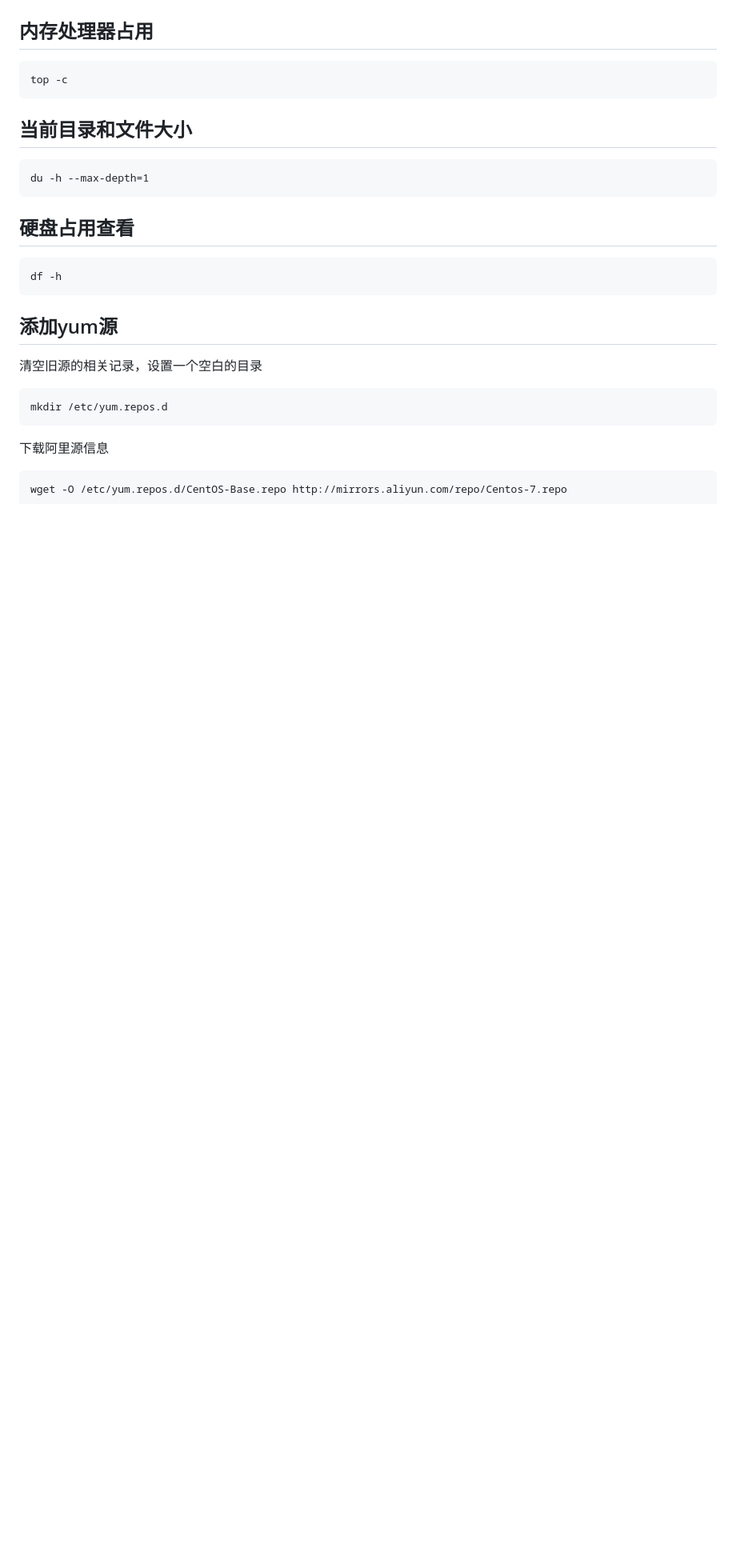
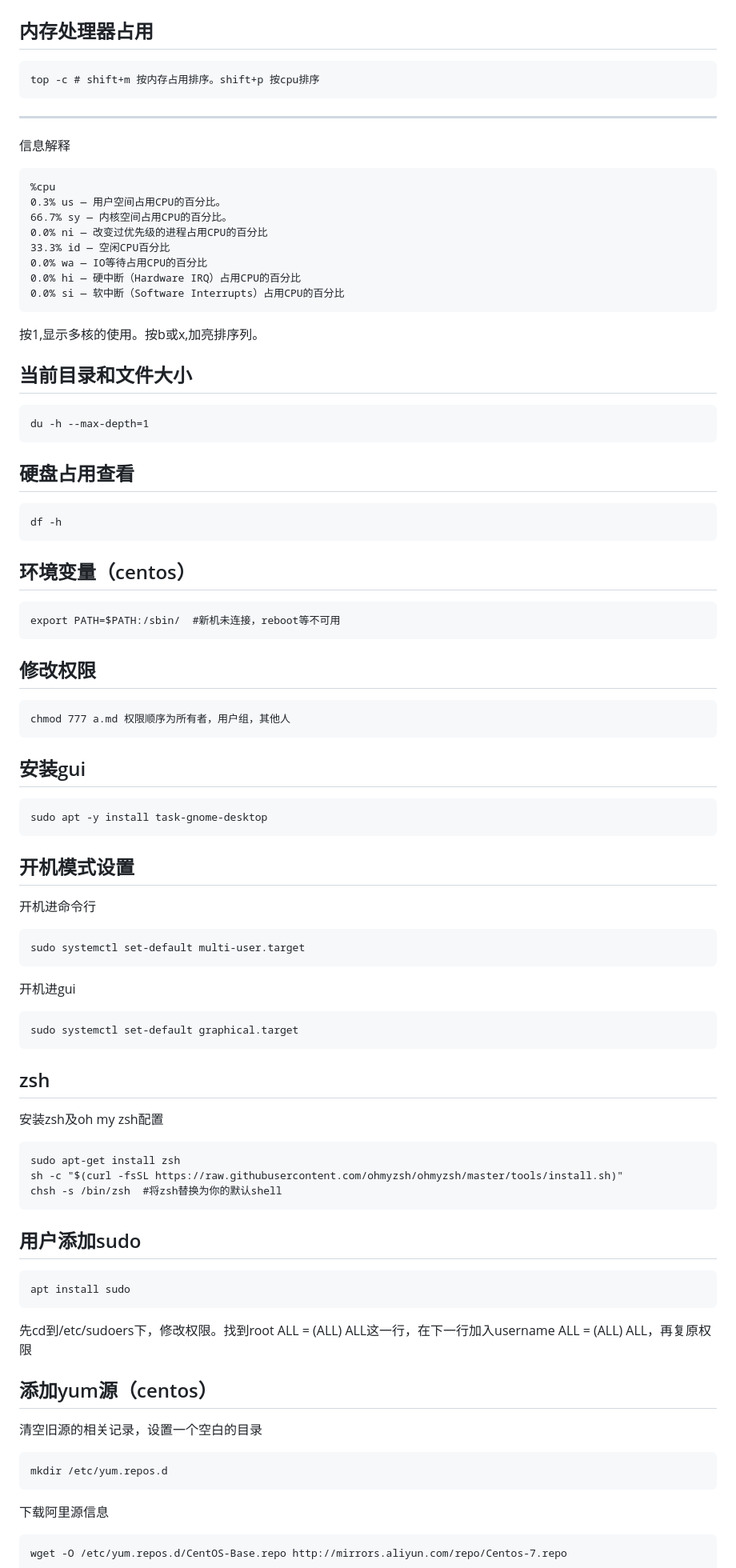
Before and after one commit to c445352742/DailyTools, a Markdown page: Linux及环境手册.md, the part around one of its changes. Shown at 80% size. Rendered like a GitHub page; blank space fills up the shorter version.

```diff
--- a/Linux及环境手册.md
+++ b/Linux及环境手册.md
@@ -28,7 +59,20 @@
 
 ## 内存处理器占用
 
-    top -c
+    top -c # shift+m 按内存占用排序。shift+p 按cpu排序
+---
+
+信息解释
+
+    %cpu
+    0.3% us — 用户空间占用CPU的百分比。
+    66.7% sy — 内核空间占用CPU的百分比。
+    0.0% ni — 改变过优先级的进程占用CPU的百分比
+    33.3% id — 空闲CPU百分比
+    0.0% wa — IO等待占用CPU的百分比
+    0.0% hi — 硬中断（Hardware IRQ）占用CPU的百分比
+    0.0% si — 软中断（Software Interrupts）占用CPU的百分比
+按1,显示多核的使用。按b或x,加亮排序列。
 
 ## 当前目录和文件大小
 
@@ -38,7 +82,38 @@
 
     df -h
 
-## 添加yum源
+## 环境变量（centos）
+
+    export PATH=$PATH:/sbin/  #新机未连接，reboot等不可用
+
+## 修改权限
+
+    chmod 777 a.md 权限顺序为所有者，用户组，其他人
+## 安装gui
+
+    sudo apt -y install task-gnome-desktop
+
+## 开机模式设置
+开机进命令行
+
+    sudo systemctl set-default multi-user.target
+开机进gui
+
+    sudo systemctl set-default graphical.target
+
+## zsh
+安装zsh及oh my zsh配置
+
+    sudo apt-get install zsh
+    sh -c "$(curl -fsSL https://raw.githubusercontent.com/ohmyzsh/ohmyzsh/master/tools/install.sh)"
+    chsh -s /bin/zsh  #将zsh替换为你的默认shell
+
+## 用户添加sudo
+
+    apt install sudo
+先cd到/etc/sudoers下，修改权限。找到root ALL = (ALL) ALL这一行，在下一行加入username ALL = (ALL) ALL，再复原权限
+
+## 添加yum源（centos）
 
 清空旧源的相关记录，设置一个空白的目录
 
```
Also changed, not shown: other parts of Linux及环境手册.md (+61 -44 lines).
